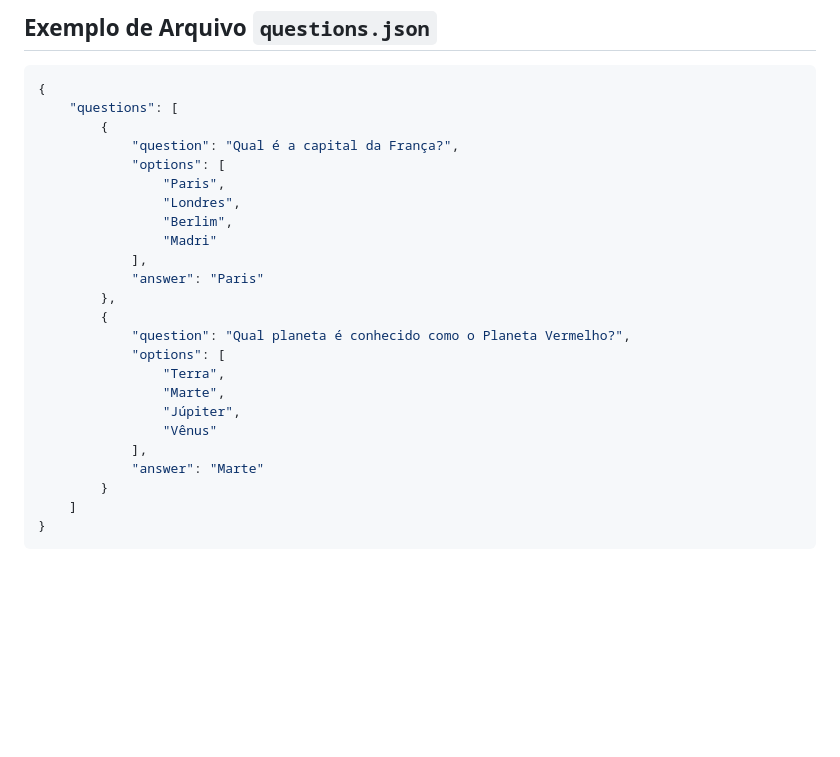
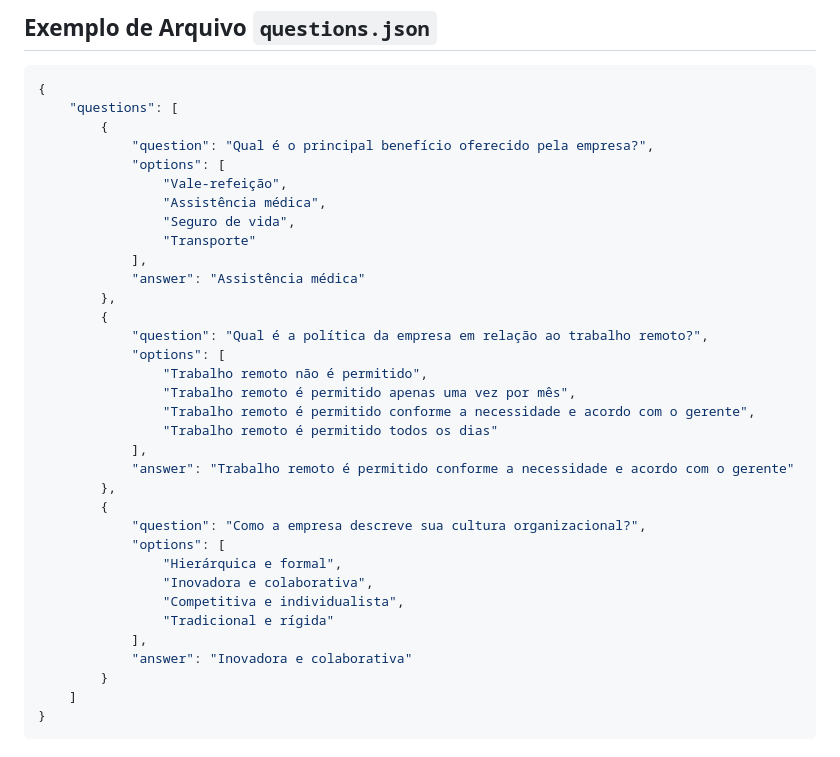
Before and after one commit to felipepalmeira/quizzer-app, a Markdown page: README.MD, the part around the change. Rendered like a GitHub page; blank space fills up the shorter version.

```diff
--- a/README.MD
+++ b/README.MD
@@ -84,24 +84,34 @@ O projeto inclui um servidor básico em Node.js para servir os arquivos necessá
 {
     "questions": [
         {
-            "question": "Qual é a capital da França?",
+            "question": "Qual é o principal benefício oferecido pela empresa?",
             "options": [
-                "Paris",
-                "Londres",
-                "Berlim",
-                "Madri"
+                "Vale-refeição",
+                "Assistência médica",
+                "Seguro de vida",
+                "Transporte"
             ],
-            "answer": "Paris"
+            "answer": "Assistência médica"
         },
         {
-            "question": "Qual planeta é conhecido como o Planeta Vermelho?",
+            "question": "Qual é a política da empresa em relação ao trabalho remoto?",
             "options": [
-                "Terra",
-                "Marte",
-                "Júpiter",
-                "Vênus"
+                "Trabalho remoto não é permitido",
+                "Trabalho remoto é permitido apenas uma vez por mês",
+                "Trabalho remoto é permitido conforme a necessidade e acordo com o gerente",
+                "Trabalho remoto é permitido todos os dias"
             ],
-            "answer": "Marte"
+            "answer": "Trabalho remoto é permitido conforme a necessidade e acordo com o gerente"
+        },
+        {
+            "question": "Como a empresa descreve sua cultura organizacional?",
+            "options": [
+                "Hierárquica e formal",
+                "Inovadora e colaborativa",
+                "Competitiva e individualista",
+                "Tradicional e rígida"
+            ],
+            "answer": "Inovadora e colaborativa"
         }
     ]
 }
```
